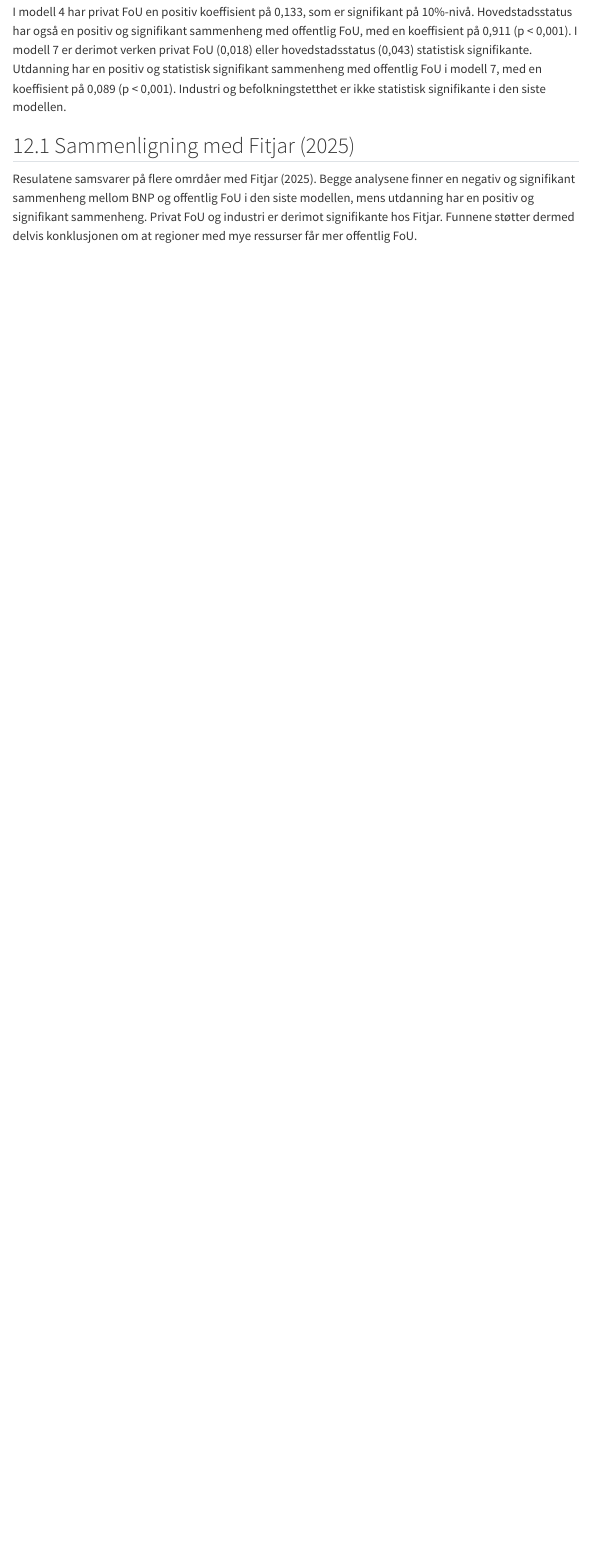
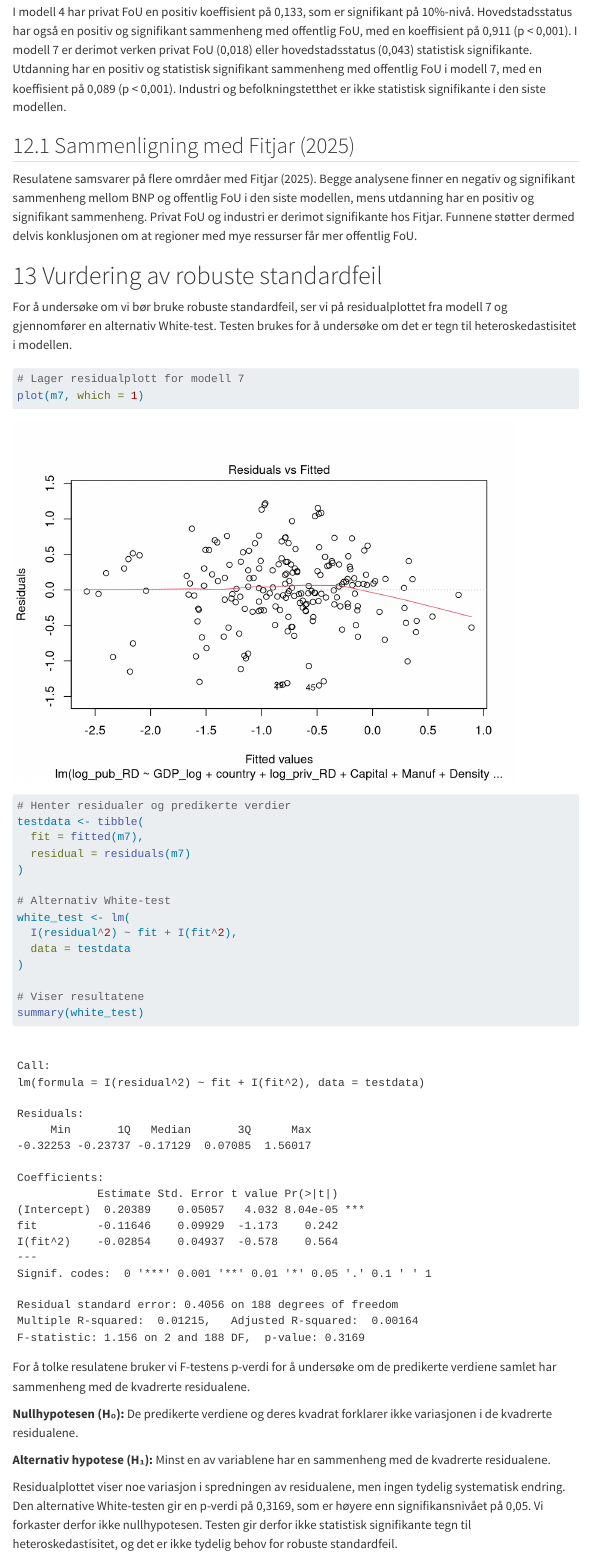
Before and after one commit to mfayee/Ass1-msb104, a Quarto document (Ass1-msb104.qmd): the page in a window 1100 px wide, from 10950 px down. Rendered offline with R 4.5, knitr and Pandoc in place of Quarto, with nearby package versions; some code elsewhere in the file could not run offline; menus at the side of the page are left out.

Commit message:
Ferdig med oppgave 12 (Vurdering av robuste standardfeil)

````diff
--- a/Ass1-msb104.qmd
+++ b/Ass1-msb104.qmd
@@ -348,3 +348,41 @@ I modell 4 har privat FoU en positiv koeffisient på 0,133, som er signifikant p
 ## Sammenligning med Fitjar (2025)
 
 Resulatene samsvarer på flere omrdåer med Fitjar (2025). Begge analysene finner en negativ og signifikant sammenheng mellom BNP og offentlig FoU i den siste modellen, mens utdanning har en positiv og signifikant sammenheng. Privat FoU og industri er derimot signifikante hos Fitjar. Funnene støtter dermed delvis konklusjonen om at regioner med mye ressurser får mer offentlig FoU.
+
+# Vurdering av robuste standardfeil
+
+For å undersøke om vi bør bruke robuste standardfeil, ser vi på residualplottet fra modell 7 og gjennomfører en alternativ White-test. Testen brukes for å undersøke om det er tegn til heteroskedastisitet i modellen.
+
+```{r}
+
+# Lager residualplott for modell 7
+plot(m7, which = 1)
+
+```
+
+```{r}
+
+# Henter residualer og predikerte verdier
+testdata <- tibble(
+  fit = fitted(m7),
+  residual = residuals(m7)
+)
+
+# Alternativ White-test
+white_test <- lm(
+  I(residual^2) ~ fit + I(fit^2),
+  data = testdata
+)
+
+# Viser resultatene
+summary(white_test)
+
+```
+
+For å tolke resulatene bruker vi F-testens p-verdi for å undersøke om de predikerte verdiene samlet har sammenheng med de kvadrerte residualene.
+
+**Nullhypotesen (H₀):** De predikerte verdiene og deres kvadrat forklarer ikke variasjonen i de kvadrerte residualene.
+
+**Alternativ hypotese (H₁):** Minst en av variablene har en sammenheng med de kvadrerte residualene.
+
+Residualplottet viser noe variasjon i spredningen av residualene, men ingen tydelig systematisk endring. Den alternative White-testen gir en p-verdi på 0,3169, som er høyere enn signifikansnivået på 0,05. Vi forkaster derfor ikke nullhypotesen. Testen gir derfor ikke statistisk signifikante tegn til heteroskedastisitet, og det er ikke tydelig behov for robuste standardfeil.
````
Also changed, not shown: Ass1-msb104.pdf, Ass1-msb104.qmd (2 more changed lines).
